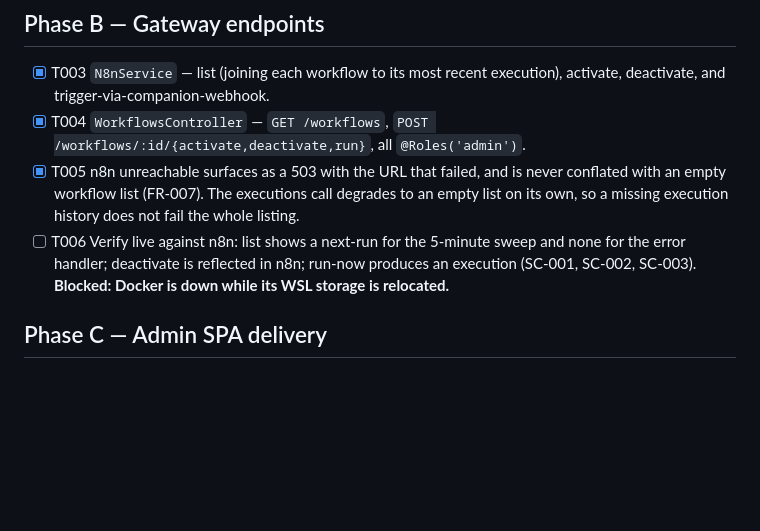
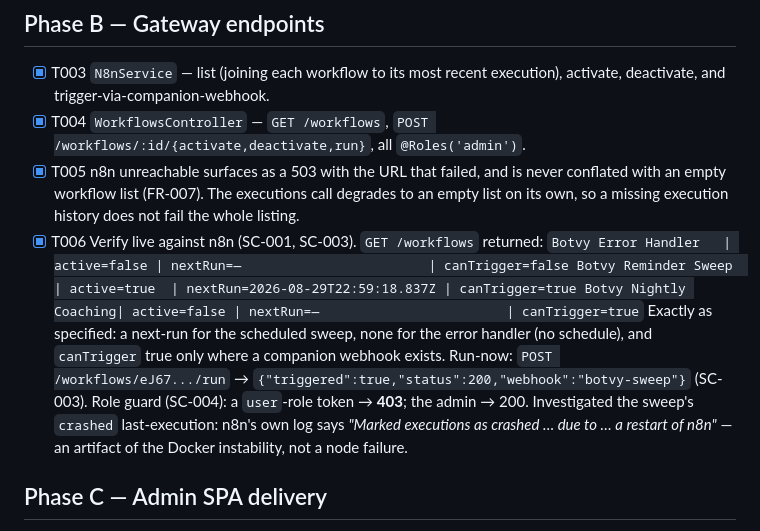
Before and after one commit to MohammedMoataz/botvy, a Markdown page: specs/004-workflows-admin-ui/tasks.md, the part around the change. Rendered like a GitHub page; blank space fills up the shorter version.

````diff
--- a/specs/004-workflows-admin-ui/tasks.md
+++ b/specs/004-workflows-admin-ui/tasks.md
@@ -27,10 +27,22 @@
       is never conflated with an empty workflow list (FR-007). The
       executions call degrades to an empty list on its own, so a missing
       execution history does not fail the whole listing.
-- [ ] T006 Verify live against n8n: list shows a next-run for the 5-minute
-      sweep and none for the error handler; deactivate is reflected in n8n;
-      run-now produces an execution (SC-001, SC-002, SC-003).
-      **Blocked: Docker is down while its WSL storage is relocated.**
+- [x] T006 Verify live against n8n (SC-001, SC-003).
+      `GET /workflows` returned:
+      ```
+      Botvy Error Handler   | active=false | nextRun=—                        | canTrigger=false
+      Botvy Reminder Sweep  | active=true  | nextRun=2026-08-29T22:59:18.837Z | canTrigger=true
+      Botvy Nightly Coaching| active=false | nextRun=—                        | canTrigger=true
+      ```
+      Exactly as specified: a next-run for the scheduled sweep, none for the
+      error handler (no schedule), and `canTrigger` true only where a
+      companion webhook exists.
+      Run-now: `POST /workflows/eJ67.../run` →
+      `{"triggered":true,"status":200,"webhook":"botvy-sweep"}` (SC-003).
+      Role guard (SC-004): a `user`-role token → **403**; the admin → 200.
+      Investigated the sweep's `crashed` last-execution: n8n's own log says
+      *"Marked executions as crashed … due to … a restart of n8n"* — an
+      artifact of the Docker instability, not a node failure.
 
 ## Phase C — Admin SPA delivery
 
````
Also changed, not shown: specs/005-coaching/tasks.md (+36 -10 lines).
